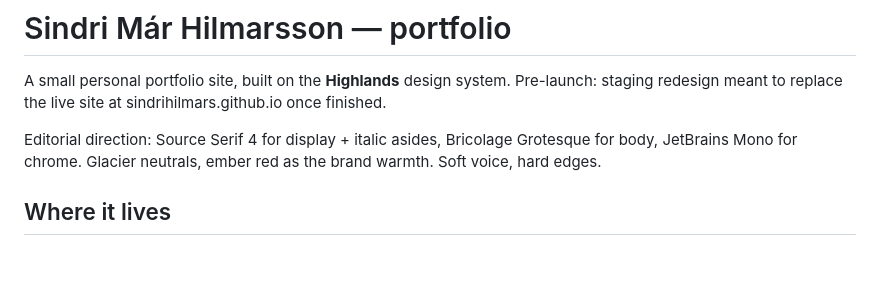
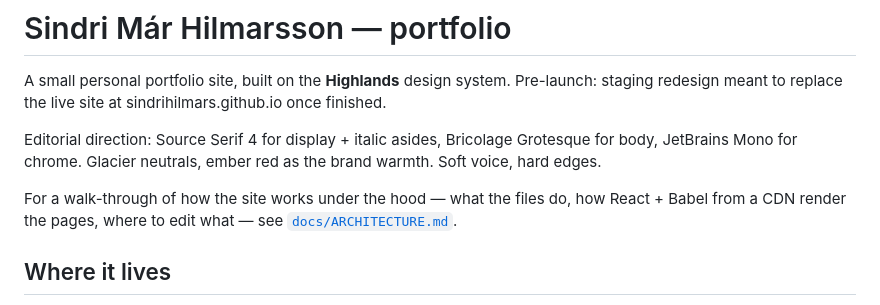
Before and after one commit to sindrihilmars/portfolio-next, a Markdown page: README.md, the part around the change. Drawn GitHub-style; blank space fills up the shorter version.

```diff
--- a/README.md
+++ b/README.md
@@ -7,6 +7,10 @@ sindrihilmars.github.io once finished.
 Editorial direction: Source Serif 4 for display + italic asides,
 Bricolage Grotesque for body, JetBrains Mono for chrome. Glacier
 neutrals, ember red as the brand warmth. Soft voice, hard edges.
+
+For a walk-through of how the site works under the hood — what the
+files do, how React + Babel from a CDN render the pages, where to
+edit what — see [`docs/ARCHITECTURE.md`](docs/ARCHITECTURE.md).
 
 ## Where it lives
 
```
Also changed, not shown: docs/ARCHITECTURE.md (added, +237 -0 lines).
